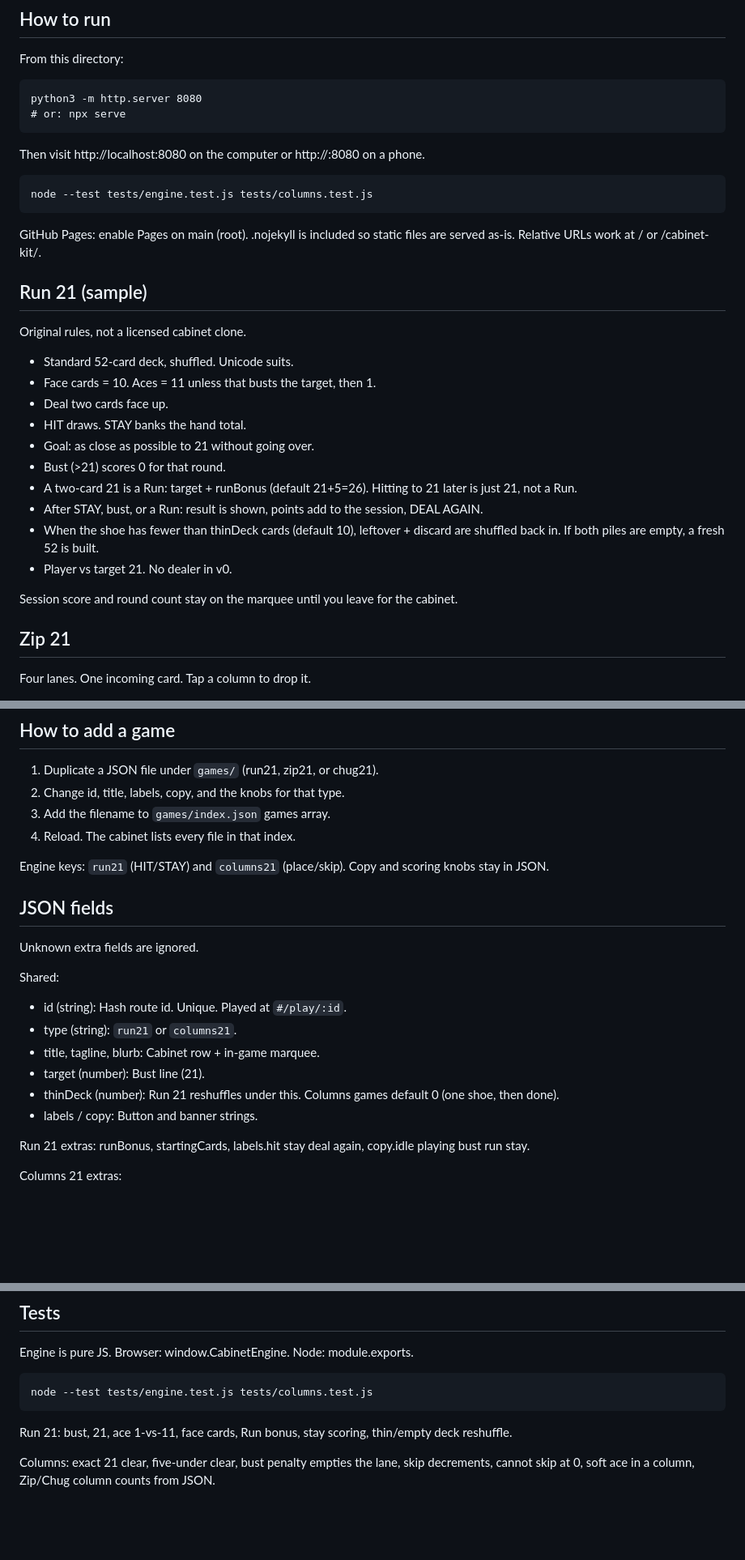
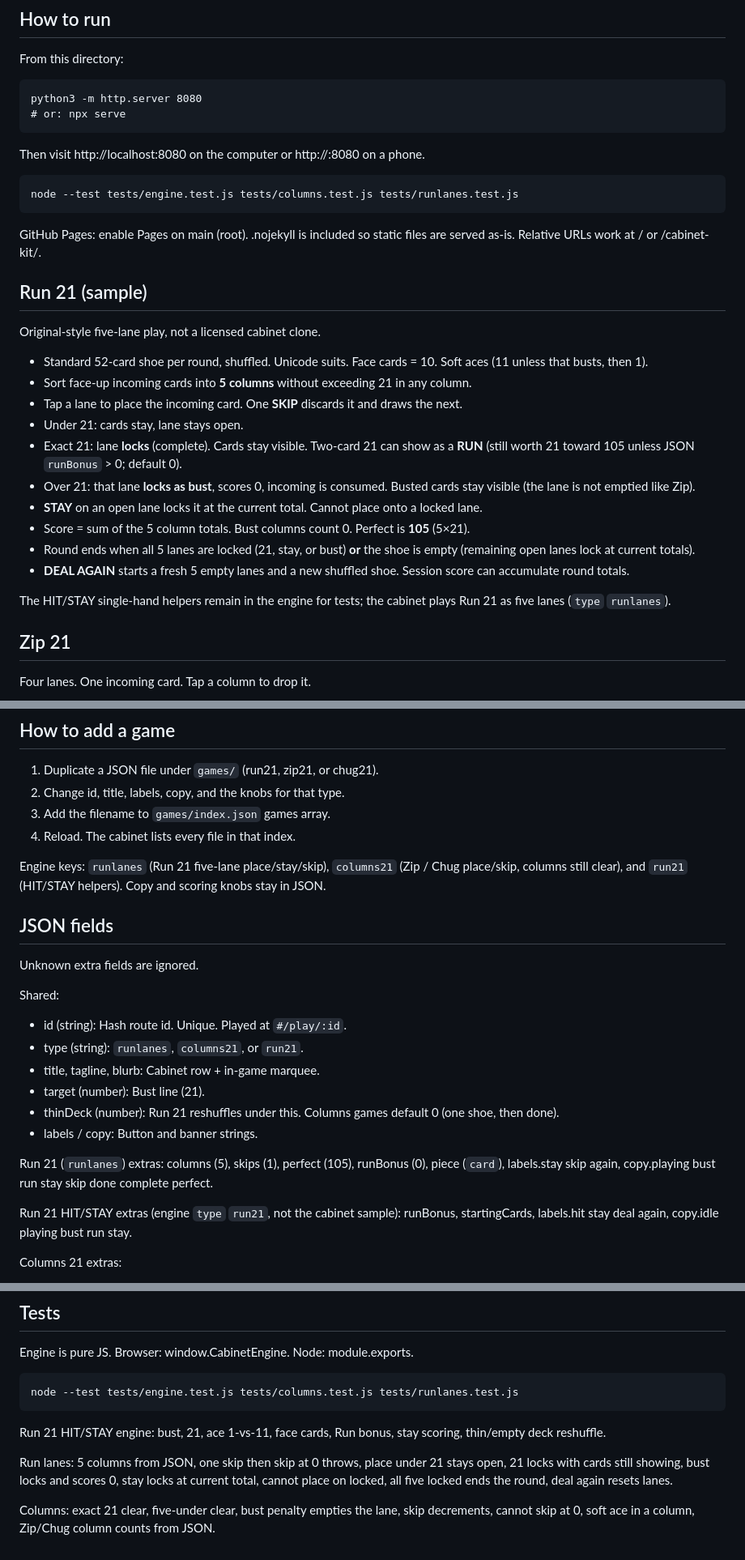
Before and after one commit to fordcrews/cabinet-kit, a Markdown page: README.md, 3 parts joined by grey strips. Shown at 81% size. Rendered like a GitHub page; blank space fills up the shorter version.

Commit message:
Make Run 21 five-lane original play

```diff
--- a/README.md
+++ b/README.md
@@ -24,26 +24,26 @@ From this directory:
 
 Then visit http://localhost:8080 on the computer or http://<lan-ip>:8080 on a phone.
 
-    node --test tests/engine.test.js tests/columns.test.js
+    node --test tests/engine.test.js tests/columns.test.js tests/runlanes.test.js
 
 GitHub Pages: enable Pages on main (root). .nojekyll is included so static files are served as-is. Relative URLs work at / or /cabinet-kit/.
 
 ## Run 21 (sample)
 
-Original rules, not a licensed cabinet clone.
+Original-style five-lane play, not a licensed cabinet clone.
 
-- Standard 52-card deck, shuffled. Unicode suits.
-- Face cards = 10. Aces = 11 unless that busts the target, then 1.
-- Deal two cards face up.
-- HIT draws. STAY banks the hand total.
-- Goal: as close as possible to 21 without going over.
-- Bust (>21) scores 0 for that round.
-- A two-card 21 is a Run: target + runBonus (default 21+5=26). Hitting to 21 later is just 21, not a Run.
-- After STAY, bust, or a Run: result is shown, points add to the session, DEAL AGAIN.
-- When the shoe has fewer than thinDeck cards (default 10), leftover + discard are shuffled back in. If both piles are empty, a fresh 52 is built.
-- Player vs target 21. No dealer in v0.
+- Standard 52-card shoe per round, shuffled. Unicode suits. Face cards = 10. Soft aces (11 unless that busts, then 1).
+- Sort face-up incoming cards into **5 columns** without exceeding 21 in any column.
+- Tap a lane to place the incoming card. One **SKIP** discards it and draws the next.
+- Under 21: cards stay, lane stays open.
+- Exact 21: lane **locks** (complete). Cards stay visible. Two-card 21 can show as a **RUN** (still worth 21 toward 105 unless JSON `runBonus` > 0; default 0).
+- Over 21: that lane **locks as bust**, scores 0, incoming is consumed. Busted cards stay visible (the lane is not emptied like Zip).
+- **STAY** on an open lane locks it at the current total. Cannot place onto a locked lane.
+- Score = sum of the 5 column totals. Bust columns count 0. Perfect is **105** (5×21).
+- Round ends when all 5 lanes are locked (21, stay, or bust) **or** the shoe is empty (remaining open lanes lock at current totals).
+- **DEAL AGAIN** starts a fresh 5 empty lanes and a new shuffled shoe. Session score can accumulate round totals.
 
-Session score and round count stay on the marquee until you leave for the cabinet.
+The HIT/STAY single-hand helpers remain in the engine for tests; the cabinet plays Run 21 as five lanes (`type` `runlanes`).
 
 ## Zip 21
 
@@ -71,7 +71,7 @@ Same engine as Zip (`columns21`) with different JSON knobs: five wells, one spil
 3. Add the filename to `games/index.json` games array.
 4. Reload. The cabinet lists every file in that index.
 
-Engine keys: `run21` (HIT/STAY) and `columns21` (place/skip). Copy and scoring knobs stay in JSON.
+Engine keys: `runlanes` (Run 21 five-lane place/stay/skip), `columns21` (Zip / Chug place/skip, columns still clear), and `run21` (HIT/STAY helpers). Copy and scoring knobs stay in JSON.
 
 ## JSON fields
 
@@ -79,13 +79,15 @@ Unknown extra fields are ignored.
 
 Shared:
 - id (string): Hash route id. Unique. Played at `#/play/:id`.
-- type (string): `run21` or `columns21`.
+- type (string): `runlanes`, `columns21`, or `run21`.
 - title, tagline, blurb: Cabinet row + in-game marquee.
 - target (number): Bust line (21).
 - thinDeck (number): Run 21 reshuffles under this. Columns games default 0 (one shoe, then done).
 - labels / copy: Button and banner strings.
 
-Run 21 extras: runBonus, startingCards, labels.hit stay deal again, copy.idle playing bust run stay.
+Run 21 (`runlanes`) extras: columns (5), skips (1), perfect (105), runBonus (0), piece (`card`), labels.stay skip again, copy.playing bust run stay skip done complete perfect.
+
+Run 21 HIT/STAY extras (engine `type` `run21`, not the cabinet sample): runBonus, startingCards, labels.hit stay deal again, copy.idle playing bust run stay.
 
 Columns 21 extras:
 - columns (number): Lane count. Zip 4, Chug 5.
@@ -104,8 +106,10 @@ games/index.json:
 
 Engine is pure JS. Browser: window.CabinetEngine. Node: module.exports.
 
-    node --test tests/engine.test.js tests/columns.test.js
+    node --test tests/engine.test.js tests/columns.test.js tests/runlanes.test.js
 
-Run 21: bust, 21, ace 1-vs-11, face cards, Run bonus, stay scoring, thin/empty deck reshuffle.
+Run 21 HIT/STAY engine: bust, 21, ace 1-vs-11, face cards, Run bonus, stay scoring, thin/empty deck reshuffle.
+
+Run lanes: 5 columns from JSON, one skip then skip at 0 throws, place under 21 stays open, 21 locks with cards still showing, bust locks and scores 0, stay locks at current total, cannot place on locked, all five locked ends the round, deal again resets lanes.
 
 Columns: exact 21 clear, five-under clear, bust penalty empties the lane, skip decrements, cannot skip at 0, soft ace in a column, Zip/Chug column counts from JSON.
```
Also changed, not shown: other parts of README.md (+1 -1 lines).
